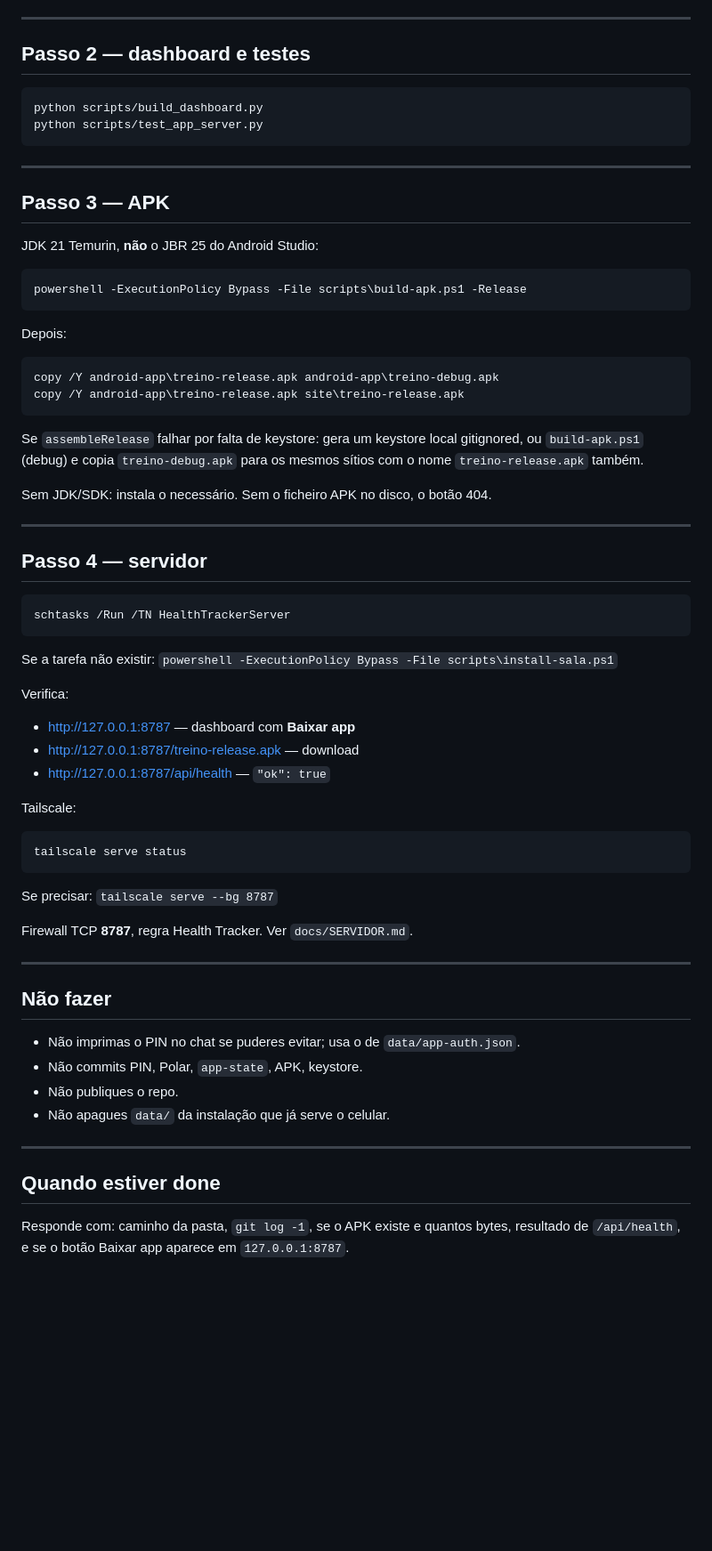
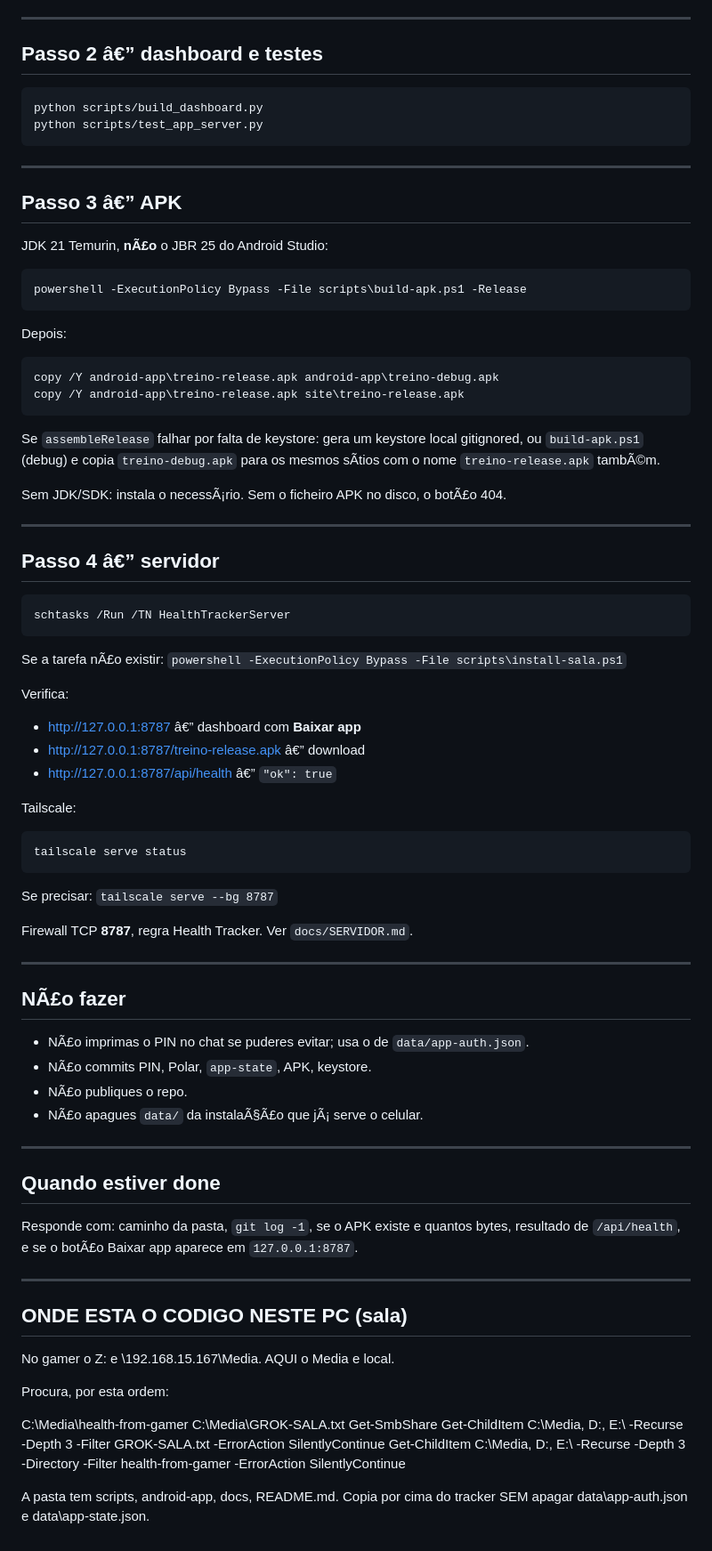
Before and after one commit to krugao/treino-app, a Markdown page: SALA_INBOX.md, the part around one of its changes. Shown at 89% size. Drawn GitHub-style; blank space fills up the shorter version.

````diff
--- a/SALA_INBOX.md
+++ b/SALA_INBOX.md
@@ -85,7 +85,7 @@ Confirma que `data\app-auth.json` e `data\app-state.json` continuam lá (gitigno
 
 ---
 
-## Passo 2 — dashboard e testes
+## Passo 2 â€” dashboard e testes
 
 ```
 python scripts/build_dashboard.py
@@ -94,9 +94,9 @@ python scripts/test_app_server.py
 
 ---
 
-## Passo 3 — APK
+## Passo 3 â€” APK
 
-JDK 21 Temurin, **não** o JBR 25 do Android Studio:
+JDK 21 Temurin, **nÃ£o** o JBR 25 do Android Studio:
 
 ```
 powershell -ExecutionPolicy Bypass -File scripts\build-apk.ps1 -Release
@@ -109,25 +109,25 @@ copy /Y android-app\treino-release.apk android-app\treino-debug.apk
 copy /Y android-app\treino-release.apk site\treino-release.apk
 ```
 
-Se `assembleRelease` falhar por falta de keystore: gera um keystore local gitignored, ou `build-apk.ps1` (debug) e copia `treino-debug.apk` para os mesmos sítios com o nome `treino-release.apk` também.
+Se `assembleRelease` falhar por falta de keystore: gera um keystore local gitignored, ou `build-apk.ps1` (debug) e copia `treino-debug.apk` para os mesmos sÃ­tios com o nome `treino-release.apk` tambÃ©m.
 
-Sem JDK/SDK: instala o necessário. Sem o ficheiro APK no disco, o botão 404.
+Sem JDK/SDK: instala o necessÃ¡rio. Sem o ficheiro APK no disco, o botÃ£o 404.
 
 ---
 
-## Passo 4 — servidor
+## Passo 4 â€” servidor
 
 ```
 schtasks /Run /TN HealthTrackerServer
 ```
 
-Se a tarefa não existir: `powershell -ExecutionPolicy Bypass -File scripts\install-sala.ps1`
+Se a tarefa nÃ£o existir: `powershell -ExecutionPolicy Bypass -File scripts\install-sala.ps1`
 
 Verifica:
 
-- http://127.0.0.1:8787 — dashboard com **Baixar app**
-- http://127.0.0.1:8787/treino-release.apk — download
-- http://127.0.0.1:8787/api/health — `"ok": true`
+- http://127.0.0.1:8787 â€” dashboard com **Baixar app**
+- http://127.0.0.1:8787/treino-release.apk â€” download
+- http://127.0.0.1:8787/api/health â€” `"ok": true`
 
 Tailscale:
 
@@ -141,15 +141,31 @@ Firewall TCP **8787**, regra Health Tracker. Ver `docs/SERVIDOR.md`.
 
 ---
 
-## Não fazer
+## NÃ£o fazer
 
-- Não imprimas o PIN no chat se puderes evitar; usa o de `data/app-auth.json`.
-- Não commits PIN, Polar, `app-state`, APK, keystore.
-- Não publiques o repo.
-- Não apagues `data/` da instalação que já serve o celular.
+- NÃ£o imprimas o PIN no chat se puderes evitar; usa o de `data/app-auth.json`.
+- NÃ£o commits PIN, Polar, `app-state`, APK, keystore.
+- NÃ£o publiques o repo.
+- NÃ£o apagues `data/` da instalaÃ§Ã£o que jÃ¡ serve o celular.
 
 ---
 
 ## Quando estiver done
 
-Responde com: caminho da pasta, `git log -1`, se o APK existe e quantos bytes, resultado de `/api/health`, e se o botão Baixar app aparece em `127.0.0.1:8787`.
+Responde com: caminho da pasta, `git log -1`, se o APK existe e quantos bytes, resultado de `/api/health`, e se o botÃ£o Baixar app aparece em `127.0.0.1:8787`.
+
+---
+
+## ONDE ESTA O CODIGO NESTE PC (sala)
+
+No gamer o Z: e \\192.168.15.167\Media. AQUI o Media e local.
+
+Procura, por esta ordem:
+
+  C:\Media\health-from-gamer
+  C:\Media\GROK-SALA.txt
+  Get-SmbShare
+  Get-ChildItem C:\Media, D:\, E:\ -Recurse -Depth 3 -Filter GROK-SALA.txt -ErrorAction SilentlyContinue
+  Get-ChildItem C:\Media, D:\, E:\ -Recurse -Depth 3 -Directory -Filter health-from-gamer -ErrorAction SilentlyContinue
+
+A pasta tem scripts\, android-app\, docs\, README.md. Copia por cima do tracker SEM apagar data\app-auth.json e data\app-state.json.
````
Also changed, not shown: other parts of SALA_INBOX.md (+23 -23 lines).
